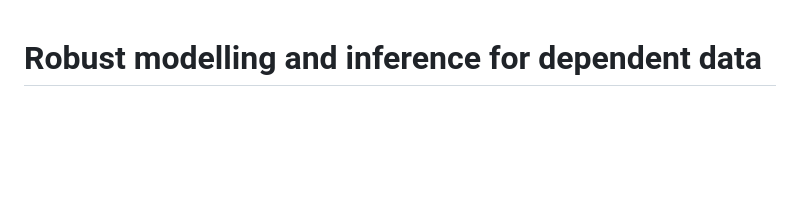
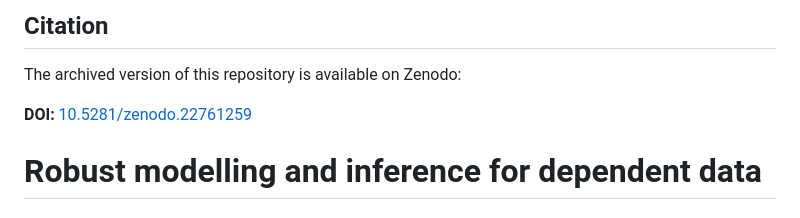
Before and after one commit to Yefeng0920/Robust_modelling_bio, a Markdown page: README.md, the part around the change. GitHub-like rendering; blank space fills up the shorter version.

```diff
--- a/README.md
+++ b/README.md
@@ -1,3 +1,8 @@
+## Citation
+
+The archived version of this repository is available on Zenodo:
+
+**DOI:** [10.5281/zenodo.22761259](https://doi.org/10.5281/zenodo.22761259)
 
 # Robust modelling and inference for dependent data
 
```
